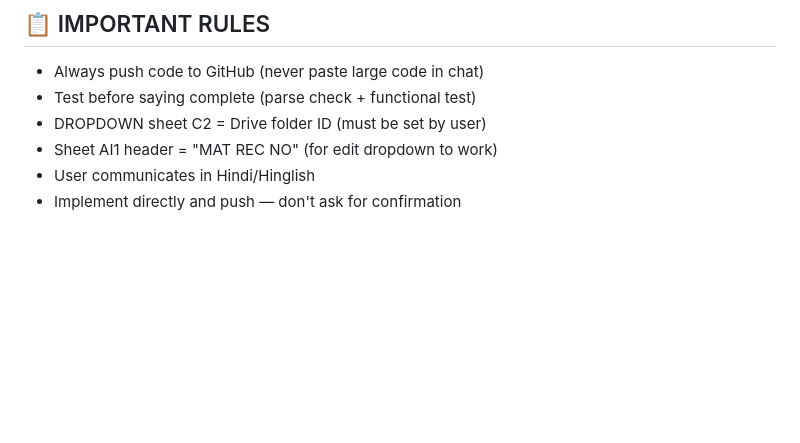
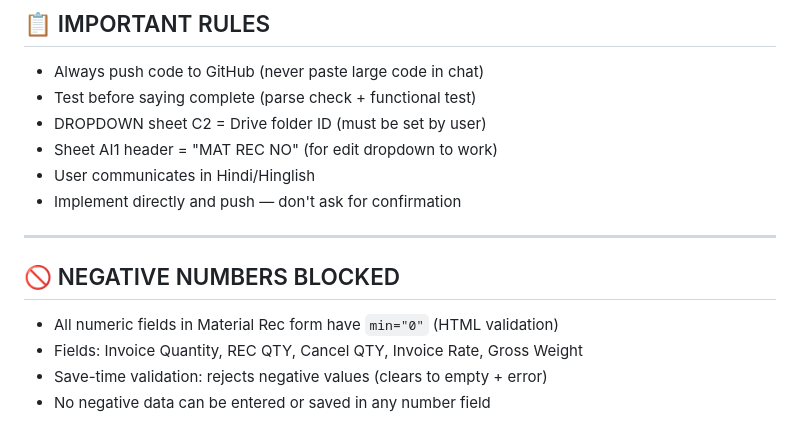
Before and after one commit to 775misworkindiapvtltd/metro-mat-rec, a Markdown page: KEY_POINTS.md, the part around the change. Drawn GitHub-style; blank space fills up the shorter version.

Commit message:
docs: added negative numbers blocked point to KEY_POINTS.md

```diff
--- a/KEY_POINTS.md
+++ b/KEY_POINTS.md
@@ -229,3 +229,13 @@
 - Sheet AI1 header = "MAT REC NO" (for edit dropdown to work)
 - User communicates in Hindi/Hinglish
 - Implement directly and push — don't ask for confirmation
+
+
+
+---
+
+## 🚫 NEGATIVE NUMBERS BLOCKED
+- All numeric fields in Material Rec form have `min="0"` (HTML validation)
+- Fields: Invoice Quantity, REC QTY, Cancel QTY, Invoice Rate, Gross Weight
+- Save-time validation: rejects negative values (clears to empty + error)
+- No negative data can be entered or saved in any number field
```
